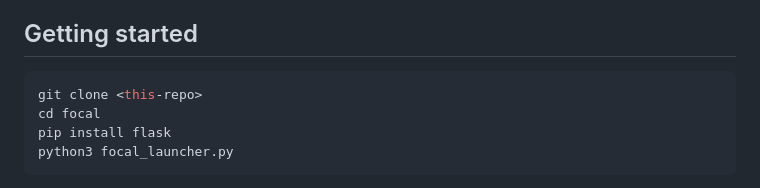
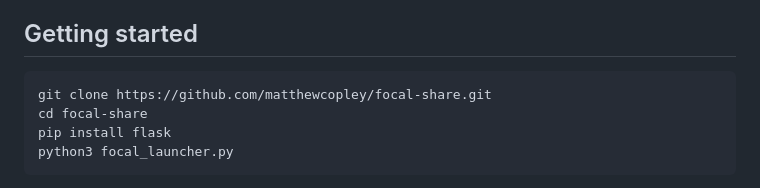
Before and after one commit to matthewcopley/focal-share, a Markdown page: README.md, the part around the change. Drawn GitHub-style.

Commit message:
Point README clone instructions at the published repo
Co-Authored-By: Claude Fable 5 <noreply@anthropic.com>

````diff
--- a/README.md
+++ b/README.md
@@ -21,8 +21,8 @@ A personal productivity app — tasks, projects, ideas, wins, streaks, and a mom
 ## Getting started
 
 ```bash
-git clone <this-repo>
-cd focal
+git clone https://github.com/matthewcopley/focal-share.git
+cd focal-share
 pip install flask
 python3 focal_launcher.py
 ```
````
